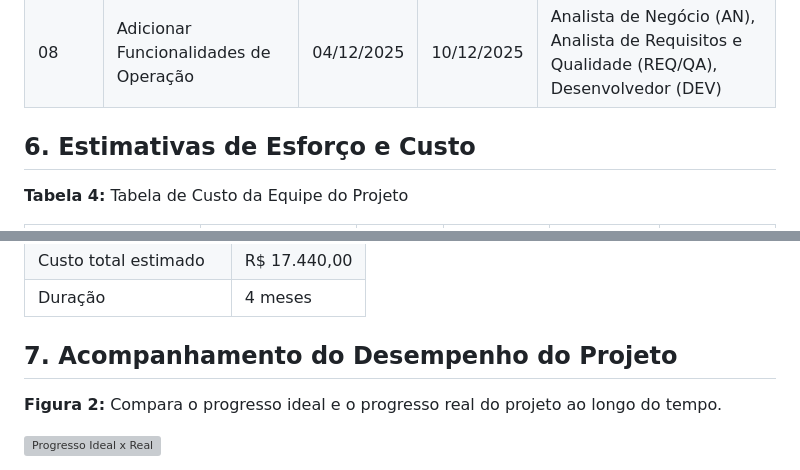
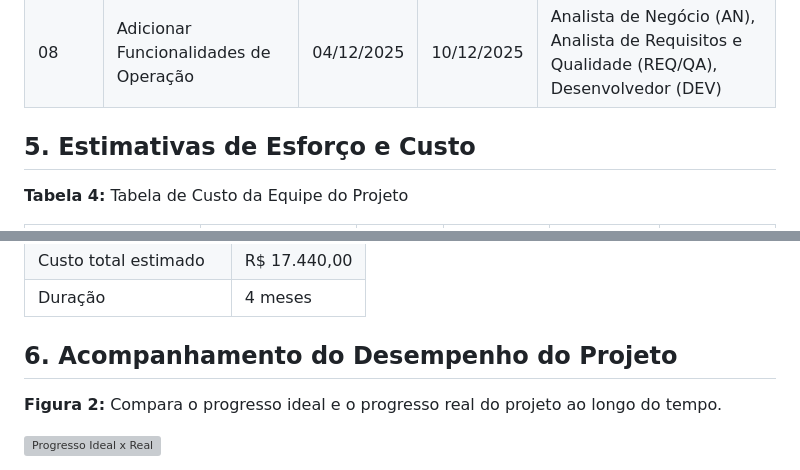
Before and after one commit to jvsouza02/sistema-corporativo-tads6v, a Markdown page: documentacao/projeto/plano_de_projeto.md, 2 parts joined by grey strips. Rendered like a GitHub page; grey boxes are pictures that could not be loaded.

```diff
--- a/documentacao/projeto/plano_de_projeto.md
+++ b/documentacao/projeto/plano_de_projeto.md
@@ -227,7 +227,7 @@ Os principais produtos e resultados que serão gerados ao longo do projeto inclu
 | 07    | Modelar Serviços e Ajustar Experiência de Usuário | 27/11/2025 | 03/12/2025 | Analista de Negócio (AN), Analista de Requisitos e Qualidade (REQ/QA), Desenvolvedor (DEV) |
 | 08    | Adicionar Funcionalidades de Operação | 04/12/2025 | 10/12/2025 | Analista de Negócio (AN), Analista de Requisitos e Qualidade (REQ/QA), Desenvolvedor (DEV) |
 
-## 6. Estimativas de Esforço e Custo
+## 5. Estimativas de Esforço e Custo
 
 **Tabela 4:** Tabela de Custo da Equipe do Projeto
 
@@ -259,7 +259,7 @@ Os principais produtos e resultados que serão gerados ao longo do projeto inclu
 | Custo total estimado        | R$ 17.440,00 |
 | Duração                     | 4 meses   |
 
-## 7. Acompanhamento do Desempenho do Projeto
+## 6. Acompanhamento do Desempenho do Projeto
 
 **Figura 2:** Compara o progresso ideal e o progresso real do projeto ao longo do tempo.
 
```
Also changed, not shown: other parts of documentacao/projeto/plano_de_projeto.md (+5 -5 lines).
